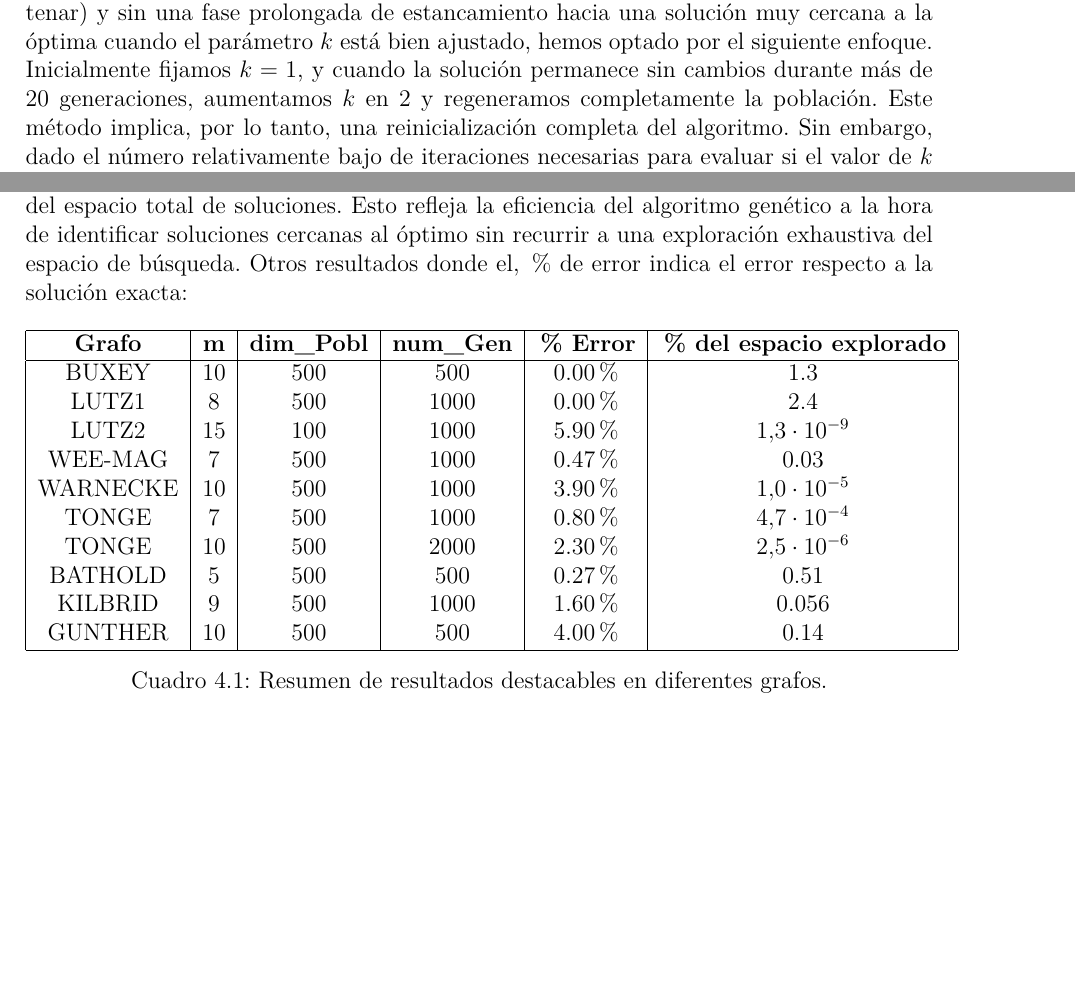
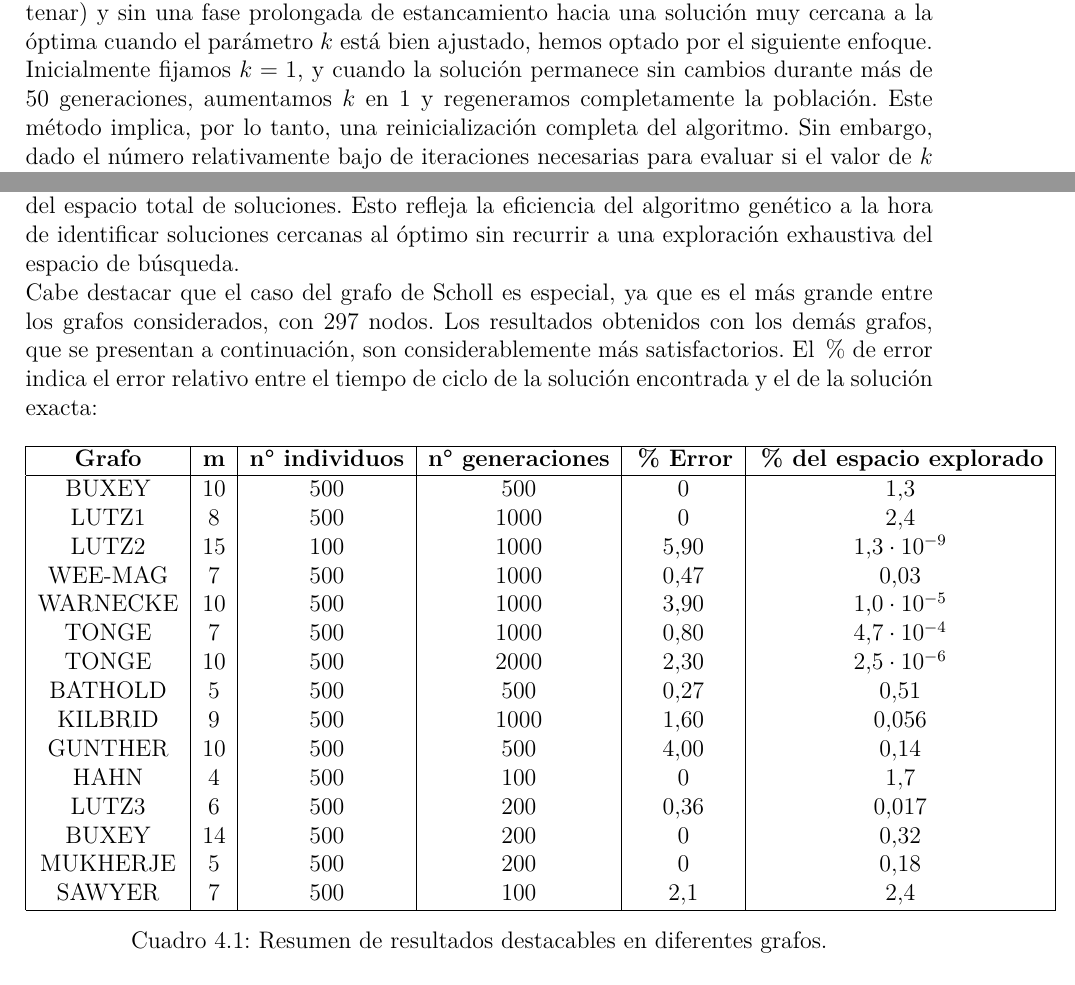
Before and after one commit to alexregii/Proyecto-Modelizacion-algoritmos-evolutivos-SALBP, a LaTeX document (Doumento latex/informe_balanceo.tex): two parts of pages 10 and 15 of 15, joined at a grey line, cut so that both start at the same text, the shorter picture padded with empty space. Compiled offline with pdfLaTeX.

Commit message:
Update informe_balanceo.tex

```diff
--- a/Doumento latex/informe_balanceo.tex
+++ b/Doumento latex/informe_balanceo.tex
@@ -209,7 +208,7 @@ De hecho, tras un cierto número de generaciones, los individuos que logran repr
 Las restricciones del problema son tan estrictas que un cruce completamente uniforme no resulta efectivo: casi todos los individuos generados por dicho cruce son inválidos.\\
 
 Este cruce resulta muy eficaz si, y sólo si, el número \(k\) de genes a intercambiar está adecuadamente ajustado al grafo considerado. No hemos encontrado una función satisfactoria que relacione \(k\) con las características del grafo, ya sea en términos de dimensiones (\(m\), \(n\)) o de complejidad (medidas de convergencia o divergencia del grafo de precedencias, número total de relaciones de precedencia).\\
-Dado que sabemos que el algoritmo converge en pocas iteraciones (del orden de un centenar) y sin una fase prolongada de estancamiento hacia una solución muy cercana a la óptima cuando el parámetro \(k\) está bien ajustado, hemos optado por el siguiente enfoque. Inicialmente fijamos \(k = 1\), y cuando la solución permanece sin cambios durante más de 20 generaciones, aumentamos \(k\) en 2 y regeneramos completamente la población. Este método implica, por lo tanto, una reinicialización completa del algoritmo. Sin embargo, dado el número relativamente bajo de iteraciones necesarias para evaluar si el valor de \(k\) es adecuado, esta estrategia resulta  viable.
+Dado que sabemos que el algoritmo converge en pocas iteraciones (del orden de un centenar) y sin una fase prolongada de estancamiento hacia una solución muy cercana a la óptima cuando el parámetro \(k\) está bien ajustado, hemos optado por el siguiente enfoque. Inicialmente fijamos \(k = 1\), y cuando la solución permanece sin cambios durante más de 50 generaciones, aumentamos \(k\) en 1 y regeneramos completamente la población. Este método implica, por lo tanto, una reinicialización completa del algoritmo. Sin embargo, dado el número relativamente bajo de iteraciones necesarias para evaluar si el valor de \(k\) es adecuado, esta estrategia resulta  viable.
 
 Por supuesto, hasta alcanzar el número de generaciones definido por el usuario, almacenamos por separado el mejor individuo obtenido en cada reinicialización. Al final, el algoritmo devuelve la mejor de las soluciones entre todas las almacenadas.
 
@@ -262,26 +261,32 @@ A lo largo de las iteraciones del algoritmo, se observó una mejora progresiva e
         \caption{Gráfico sobre las soluciones de Scholl con numero de estaciones, $m=33$}
         \label{fig:evolucion-punt}
 \end{figure}
-Para este grafo en particular, nuestra mejor solución alcanzó un tiempo máximo de $2440$, frente al óptimo conocido de $2111$. Si bien no se llegó al valor óptimo, lo realmente destacable es que esta solución fue encontrada tras explorar únicamente un $1{,}379 \cdot 10^{-36}\%$ del espacio total de soluciones. Esto refleja la eficiencia del algoritmo genético a la hora de identificar soluciones cercanas al óptimo sin recurrir a una exploración exhaustiva del espacio de búsqueda.
-Otros resultados donde el, $\%$ de error indica el error respecto a la solución exacta:
+Para este grafo en particular, nuestra mejor solución alcanzó un tiempo máximo de $2440$, frente al óptimo conocido de $2111$. Si bien no se llegó al valor óptimo, lo realmente destacable es que esta solución fue encontrada tras explorar únicamente un $1{,}379 \cdot 10^{-36}\%$ del espacio total de soluciones. Esto refleja la eficiencia del algoritmo genético a la hora de identificar soluciones cercanas al óptimo sin recurrir a una exploración exhaustiva del espacio de búsqueda.\\
+Cabe destacar que el caso del grafo de Scholl es especial, ya que es el más grande entre los grafos considerados, con 297 nodos. Los resultados obtenidos con los demás grafos, que se presentan a continuación, son considerablemente más satisfactorios.
+El $\%$ de error indica el error relativo entre el tiempo de ciclo de la solución encontrada y el de la solución exacta:
 \begin{table}[H]
     \centering
 
     \label{tab:otros-resultados}
     \begin{tabular}{|c|c|c|c|c|c|}
         \hline
-        \textbf{Grafo} & $\mathbf{m}$ & \textbf{dim\_Pobl} & \textbf{num\_Gen} & \textbf{\% Error} & \textbf{\% del espacio explorado} \\
+        \textbf{Grafo} & $\mathbf{m}$ & \textbf{n° individuos} & \textbf{n° generaciones} & \textbf{\% Error} & \textbf{\% del espacio explorado} \\
         \hline
-        BUXEY      & 10 & 500 & 500  & 0.00\%  & 1.3 \\
-        LUTZ1      & 8  & 500 & 1000 & 0.00\%  & 2.4 \\
-        LUTZ2      & 15 & 100 & 1000 & 5.90\%  & $1.3 \cdot 10^{-9}$ \\
-        WEE-MAG    & 7  & 500 & 1000 & 0.47\%  & 0.03 \\
-        WARNECKE   & 10 & 500 & 1000 & 3.90\%  & $1.0 \cdot 10^{-5}$ \\
-        TONGE      & 7  & 500 & 1000 & 0.80\%  & $4.7 \cdot 10^{-4}$ \\
-        TONGE      & 10 & 500 & 2000 & 2.30\%  & $2.5 \cdot 10^{-6}$ \\
-        BATHOLD    & 5  & 500 & 500  & 0.27\%  & 0.51 \\
-        KILBRID    & 9  & 500 & 1000 & 1.60\%  & 0.056 \\
-        GUNTHER    & 10 & 500 & 500  & 4.00\%  & 0.14 \\
+        BUXEY      & 10 & 500 & 500  & $0$  & $1.3$ \\
+        LUTZ1      & 8  & 500 & 1000 & $0$  & $2.4$ \\
+        LUTZ2      & 15 & 100 & 1000 & $5.90$  & $1.3 \cdot 10^{-9}$ \\
+        WEE-MAG    & 7  & 500 & 1000 & $0.47$  & $0.03$ \\
+        WARNECKE   & 10 & 500 & 1000 & $3.90$  & $1.0 \cdot 10^{-5}$ \\
+        TONGE      & 7  & 500 & 1000 & $0.80$  & $4.7 \cdot 10^{-4}$ \\
+        TONGE      & 10 & 500 & 2000 & $2.30$  & $2.5 \cdot 10^{-6}$ \\
+        BATHOLD    & 5  & 500 & 500  & $0.27$  & $0.51$ \\
+        KILBRID    & 9  & 500 & 1000 & $1.60$  & $0.056$ \\
+        GUNTHER    & 10 & 500 & 500  & $4.00$ & $0.14$ \\
+        HAHN    & 4 & 500 & 100  & $0$  & $1.7$\\
+        LUTZ3    & 6 & 500 & 200  & $0.36$ & $0.017$  \\
+        BUXEY   & 14 & 500 & 200  & $0$ & $0.32$  \\
+	    MUKHERJE  & 5 & 500 & 200  & $0$ & $0.18$  \\
+	    SAWYER  & 7 & 500 & 100  & $2.1$ & $2.4$  \\
         \hline
     \end{tabular}
     \caption{Resumen de resultados destacables en diferentes grafos.}
```
Also changed, not shown: Doumento latex/informe_balanceo.tex (3 more changed lines).
